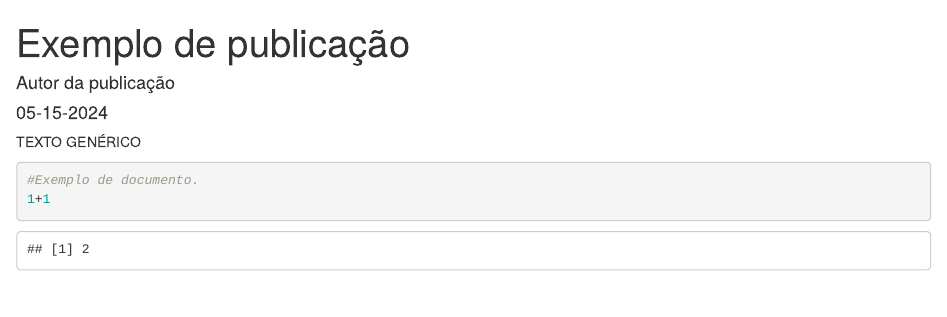
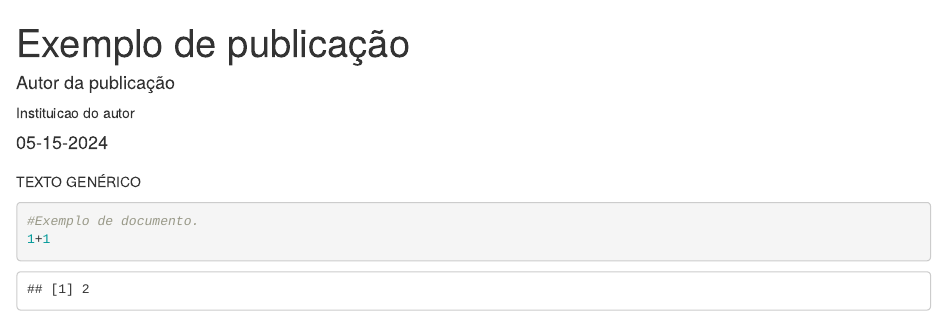
Before and after one commit to paulo-oliveira021/blog_energia, an R Markdown document (_posts/2024-05-01-exemplo-de-post/exemplo-de-post.Rmd): the page in a window 1100 px wide, from its top. Rendered offline with R 4.5, knitr and Pandoc, with nearby package versions; drawn as R Markdown's standard HTML page in place of the format the file asks for.

Commit message:
Adicionei instituicao do autor

```diff
--- a/_posts/2024-05-01-exemplo-de-post/exemplo-de-post.Rmd
+++ b/_posts/2024-05-01-exemplo-de-post/exemplo-de-post.Rmd
@@ -2,7 +2,10 @@
 title: "Exemplo de publicação"
 description: |
   Descrição da publicação.
-author: "Autor da publicação"
+author:
+  - name: "Autor da publicação"
+    affiliation: "Instituicao do autor"
+institution:
 date: 05-15-2024
 output:
   distill::distill_article:
```
Also changed, not shown: _posts/2024-05-01-exemplo-de-post/exemplo-de-post.html, docs/posts/posts.json, 2 other files.
